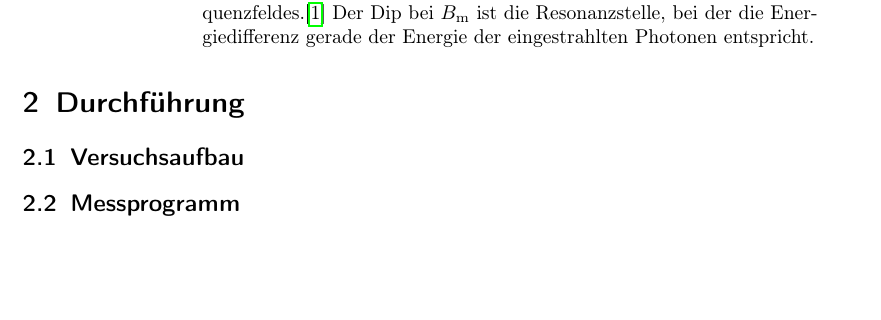
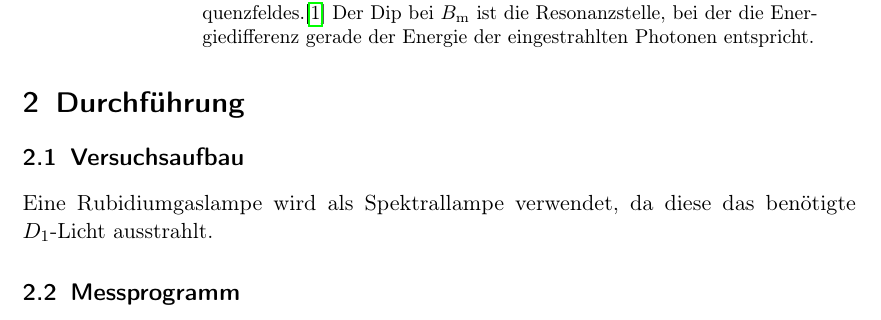
Before and after one commit to nbiederbeck/masterpraktikum, a LaTeX document (05-20181015-OptischePumpen/main.tex, which reads 05-20181015-OptischePumpen/content/durchfuehrung.tex): part of page 9 of 10, cut so that both start at the same text, the shorter picture padded with empty space. Compiled offline with pdfLaTeX.

Commit message:
first sentence of durchfuehrung

```diff
--- a/05-20181015-OptischePumpen/content/durchfuehrung.tex
+++ b/05-20181015-OptischePumpen/content/durchfuehrung.tex
@@ -3,6 +3,9 @@
 
 \subsection{Versuchsaufbau}%
 \label{sub:versuchsaufbau}
+
+Eine Rubidiumgaslampe wird als Spektrallampe verwendet, da diese
+das benötigte $D_1$\=/Licht ausstrahlt.
 
 \begin{figure}[ht]
   \centering
```
